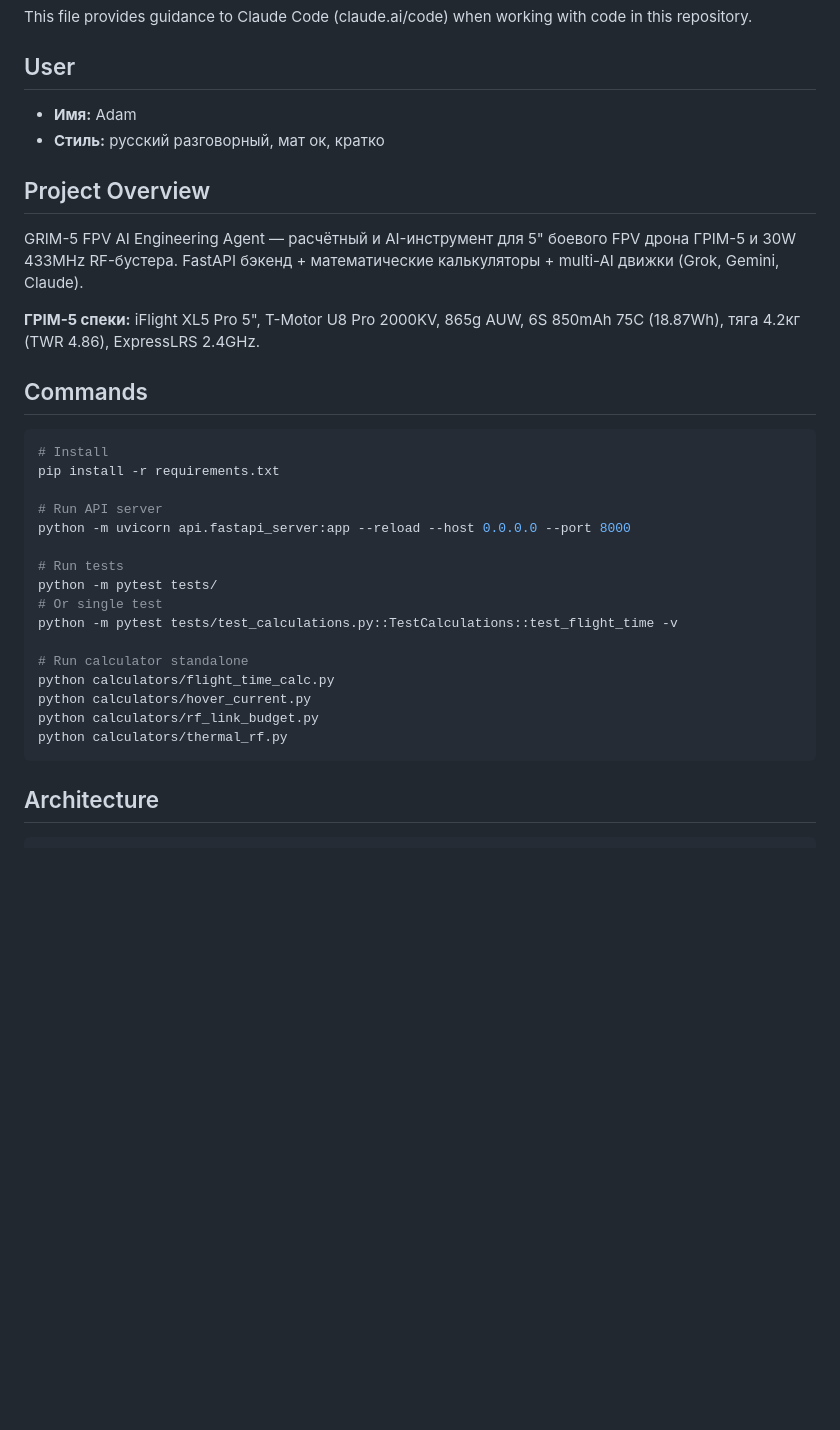
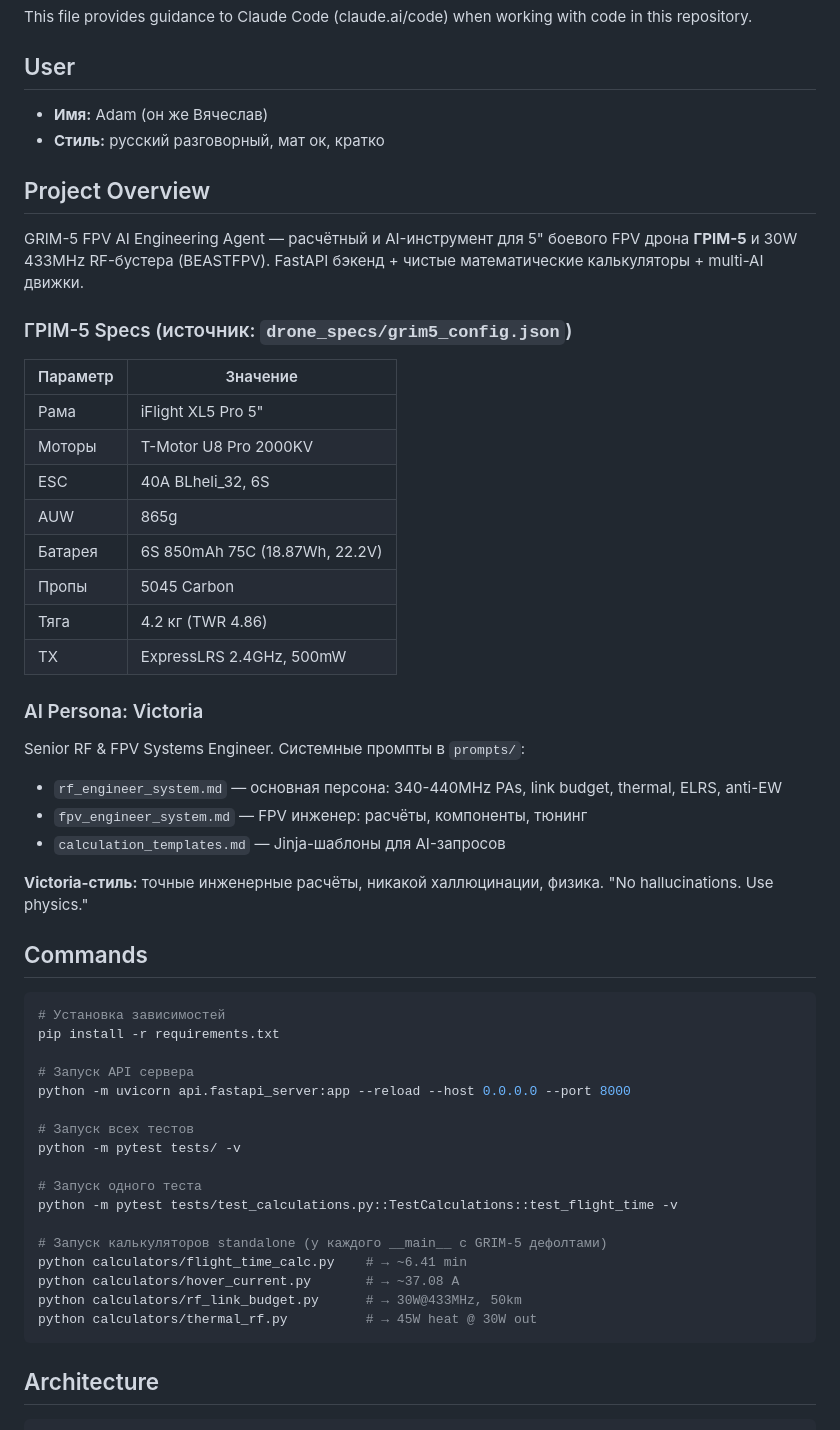
Before and after one commit to Redrock453/grim-fpv-ai, a Markdown page: CLAUDE.md, the part around one of its changes. Rendered like a GitHub page; blank space fills up the shorter version.

````diff
--- a/CLAUDE.md
+++ b/CLAUDE.md
@@ -3,34 +3,53 @@
 This file provides guidance to Claude Code (claude.ai/code) when working with code in this repository.
 
 ## User
-- **Имя:** Adam
+- **Имя:** Adam (он же Вячеслав)
 - **Стиль:** русский разговорный, мат ок, кратко
 
 ## Project Overview
 
-GRIM-5 FPV AI Engineering Agent — расчётный и AI-инструмент для 5" боевого FPV дрона ГРІМ-5 и 30W 433MHz RF-бустера. FastAPI бэкенд + математические калькуляторы + multi-AI движки (Grok, Gemini, Claude).
+GRIM-5 FPV AI Engineering Agent — расчётный и AI-инструмент для 5" боевого FPV дрона **ГРІМ-5** и 30W 433MHz RF-бустера (BEASTFPV). FastAPI бэкенд + чистые математические калькуляторы + multi-AI движки.
 
-**ГРІМ-5 спеки:** iFlight XL5 Pro 5", T-Motor U8 Pro 2000KV, 865g AUW, 6S 850mAh 75C (18.87Wh), тяга 4.2кг (TWR 4.86), ExpressLRS 2.4GHz.
+### ГРІМ-5 Specs (источник: `drone_specs/grim5_config.json`)
+| Параметр | Значение |
+|----------|----------|
+| Рама | iFlight XL5 Pro 5" |
+| Моторы | T-Motor U8 Pro 2000KV |
+| ESC | 40A BLheli_32, 6S |
+| AUW | 865g |
+| Батарея | 6S 850mAh 75C (18.87Wh, 22.2V) |
+| Пропы | 5045 Carbon |
+| Тяга | 4.2 кг (TWR 4.86) |
+| TX | ExpressLRS 2.4GHz, 500mW |
+
+### AI Persona: Victoria
+Senior RF & FPV Systems Engineer. Системные промпты в `prompts/`:
+- `rf_engineer_system.md` — основная персона: 340-440MHz PAs, link budget, thermal, ELRS, anti-EW
+- `fpv_engineer_system.md` — FPV инженер: расчёты, компоненты, тюнинг
+- `calculation_templates.md` — Jinja-шаблоны для AI-запросов
+
+**Victoria-стиль:** точные инженерные расчёты, никакой халлюцинации, физика. "No hallucinations. Use physics."
 
 ## Commands
 
 ```bash
-# Install
+# Установка зависимостей
 pip install -r requirements.txt
 
-# Run API server
+# Запуск API сервера
 python -m uvicorn api.fastapi_server:app --reload --host 0.0.0.0 --port 8000
 
-# Run tests
-python -m pytest tests/
-# Or single test
+# Запуск всех тестов
+python -m pytest tests/ -v
+
+# Запуск одного теста
 python -m pytest tests/test_calculations.py::TestCalculations::test_flight_time -v
 
-# Run calculator standalone
-python calculators/flight_time_calc.py
-python calculators/hover_current.py
-python calculators/rf_link_budget.py
-python calculators/thermal_rf.py
+# Запуск калькуляторов standalone (у каждого __main__ с GRIM-5 дефолтами)
+python calculators/flight_time_calc.py    # → ~6.41 min
+python calculators/hover_current.py       # → ~37.08 A
+python calculators/rf_link_budget.py      # → 30W@433MHz, 50km
+python calculators/thermal_rf.py          # → 45W heat @ 30W out
 ```
 
 ## Architecture
````
Also changed, not shown: other parts of CLAUDE.md (+115 -39 lines).
